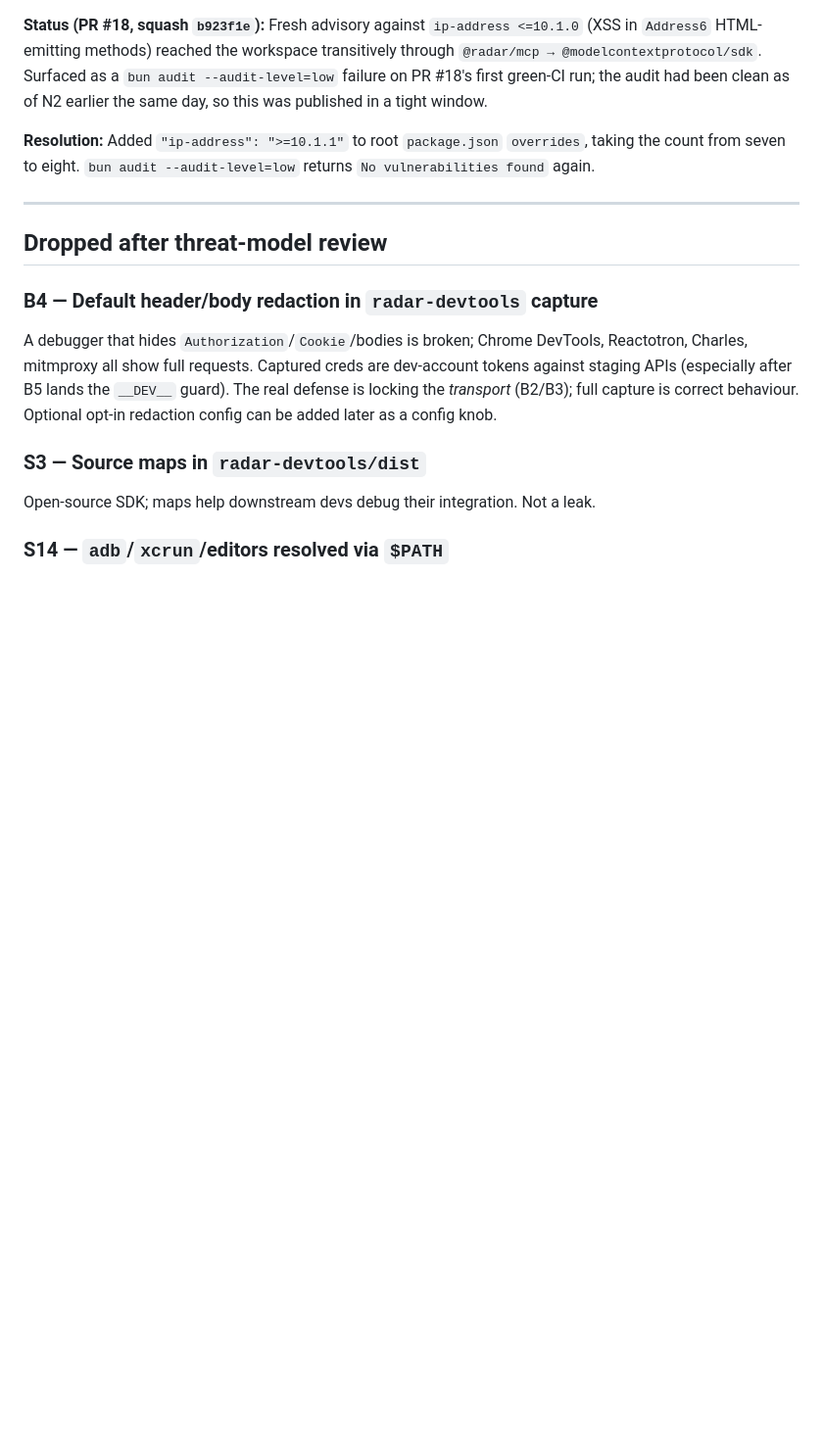
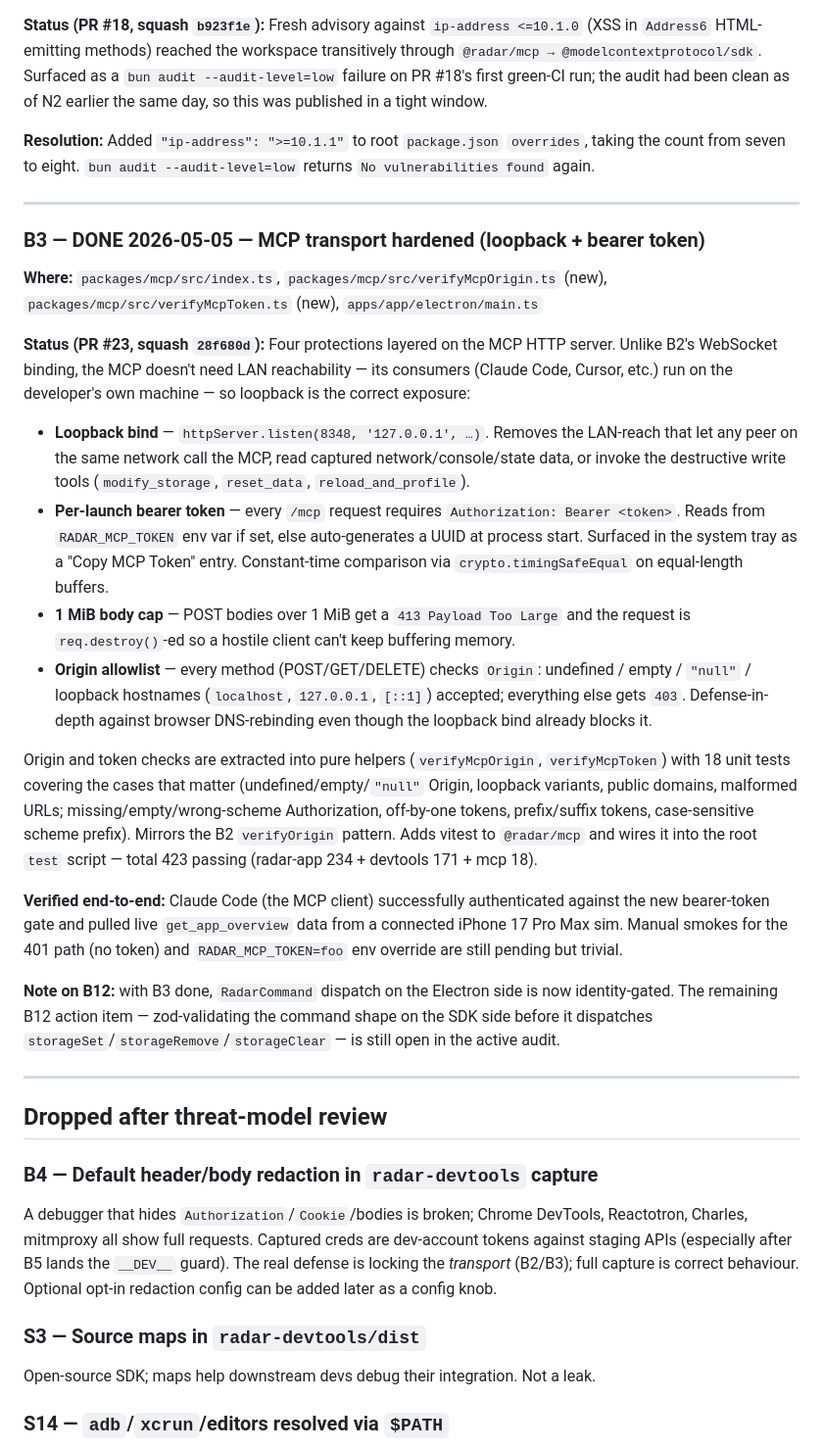
Before and after one commit to lucas-figueiredo-m/radar, a Markdown page: SECURITY_AUDIT_RESOLVED.md, the part around the change. Shown at 98% size. Drawn GitHub-style; blank space fills up the shorter version.

```diff
--- a/SECURITY_AUDIT_RESOLVED.md
+++ b/SECURITY_AUDIT_RESOLVED.md
@@ -198,6 +198,25 @@ Forced by the repo-level "Require actions to be pinned to a full-length commit S
 
 ---
 
+### B3 — DONE 2026-05-05 — MCP transport hardened (loopback + bearer token)
+
+**Where:** `packages/mcp/src/index.ts`, `packages/mcp/src/verifyMcpOrigin.ts` (new), `packages/mcp/src/verifyMcpToken.ts` (new), `apps/app/electron/main.ts`
+
+**Status (PR #23, squash `28f680d`):** Four protections layered on the MCP HTTP server. Unlike B2's WebSocket binding, the MCP doesn't need LAN reachability — its consumers (Claude Code, Cursor, etc.) run on the developer's own machine — so loopback is the correct exposure:
+
+- **Loopback bind** — `httpServer.listen(8348, '127.0.0.1', …)`. Removes the LAN-reach that let any peer on the same network call the MCP, read captured network/console/state data, or invoke the destructive write tools (`modify_storage`, `reset_data`, `reload_and_profile`).
+- **Per-launch bearer token** — every `/mcp` request requires `Authorization: Bearer <token>`. Reads from `RADAR_MCP_TOKEN` env var if set, else auto-generates a UUID at process start. Surfaced in the system tray as a "Copy MCP Token" entry. Constant-time comparison via `crypto.timingSafeEqual` on equal-length buffers.
+- **1 MiB body cap** — POST bodies over 1 MiB get a `413 Payload Too Large` and the request is `req.destroy()`-ed so a hostile client can't keep buffering memory.
+- **Origin allowlist** — every method (POST/GET/DELETE) checks `Origin`: undefined / empty / `"null"` / loopback hostnames (`localhost`, `127.0.0.1`, `[::1]`) accepted; everything else gets `403`. Defense-in-depth against browser DNS-rebinding even though the loopback bind already blocks it.
+
+Origin and token checks are extracted into pure helpers (`verifyMcpOrigin`, `verifyMcpToken`) with 18 unit tests covering the cases that matter (undefined/empty/`"null"` Origin, loopback variants, public domains, malformed URLs; missing/empty/wrong-scheme Authorization, off-by-one tokens, prefix/suffix tokens, case-sensitive scheme prefix). Mirrors the B2 `verifyOrigin` pattern. Adds vitest to `@radar/mcp` and wires it into the root `test` script — total 423 passing (radar-app 234 + devtools 171 + mcp 18).
+
+**Verified end-to-end:** Claude Code (the MCP client) successfully authenticated against the new bearer-token gate and pulled live `get_app_overview` data from a connected iPhone 17 Pro Max sim. Manual smokes for the 401 path (no token) and `RADAR_MCP_TOKEN=foo` env override are still pending but trivial.
+
+**Note on B12:** with B3 done, `RadarCommand` dispatch on the Electron side is now identity-gated. The remaining B12 action item — zod-validating the command shape on the SDK side before it dispatches `storageSet`/`storageRemove`/`storageClear` — is still open in the active audit.
+
+---
+
 ## Dropped after threat-model review
 
 ### B4 — Default header/body redaction in `radar-devtools` capture
```
Also changed, not shown: SECURITY_AUDIT.md (+7 -27 lines).
